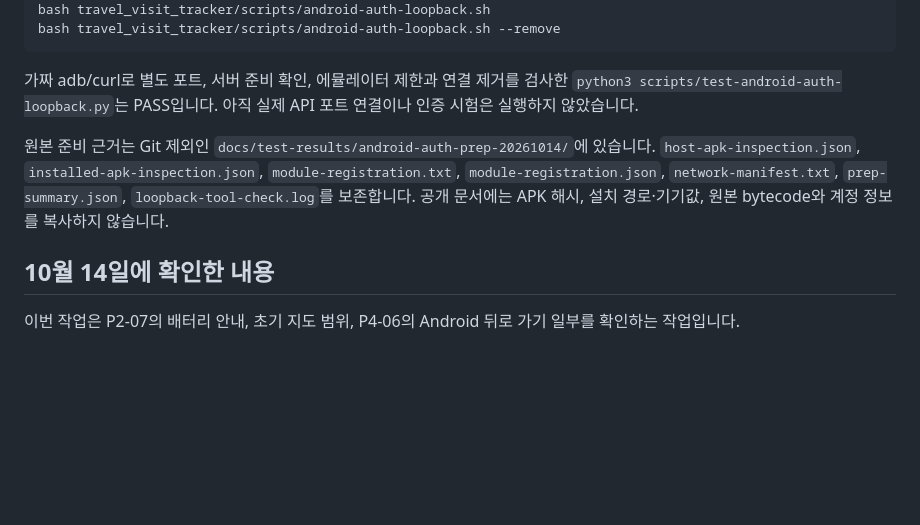
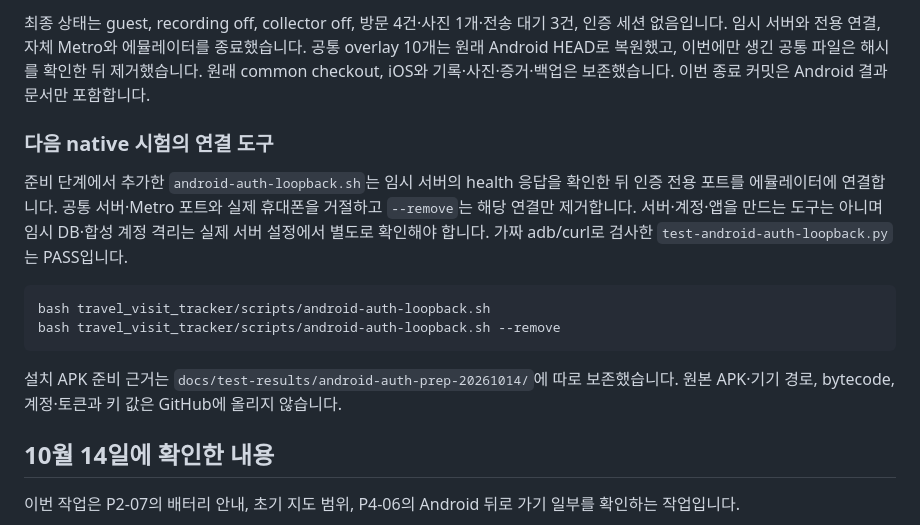
Before and after one commit to OhHyunSeo/travel-visit-tracker, a Markdown page: docs/ANDROID_PROGRESS.md, the part around one of its changes. Drawn GitHub-style; blank space fills up the shorter version.

Commit message:
Record Android native auth QA and safe shutdown handoff

````diff
--- a/docs/ANDROID_PROGRESS.md
+++ b/docs/ANDROID_PROGRESS.md
@@ -31,10 +50,15 @@ Debug manifest의 INTERNET 권한, debuggable과 usesCleartextTraffic 허용도
+최종 상태는 guest, recording off, collector off, 방문 4건·사진 1개·전송 대기 3건, 인증 세션 없음입니다. 임시 서버와 전용 연결, 자체 Metro와 에뮬레이터를 종료했습니다. 공통 overlay 10개는 원래 Android HEAD로 복원했고, 이번에만 생긴 공통 파일은 해시를 확인한 뒤 제거했습니다. 원래 common checkout, iOS와 기록·사진·증거·백업은 보존했습니다. 이번 종료 커밋은 Android 결과 문서만 포함합니다.
+
+### 다음 native 시험의 연결 도구
+
+준비 단계에서 추가한 `android-auth-loopback.sh`는 임시 서버의 health 응답을 확인한 뒤 인증 전용 포트를 에뮬레이터에 연결합니다. 공통 서버·Metro 포트와 실제 휴대폰을 거절하고 `--remove`는 해당 연결만 제거합니다. 서버·계정·앱을 만드는 도구는 아니며 임시 DB·합성 계정 격리는 실제 서버 설정에서 별도로 확인해야 합니다. 가짜 adb/curl로 검사한 `test-android-auth-loopback.py`는 PASS입니다.
+
+```
 bash travel_visit_tracker/scripts/android-auth-loopback.sh
 bash travel_visit_tracker/scripts/android-auth-loopback.sh --remove
 ```
 
-가짜 adb/curl로 별도 포트, 서버 준비 확인, 에뮬레이터 제한과 연결 제거를 검사한 `python3 scripts/test-android-auth-loopback.py`는 PASS입니다. 아직 실제 API 포트 연결이나 인증 시험은 실행하지 않았습니다.
-
-원본 준비 근거는 Git 제외인 `docs/test-results/android-auth-prep-20261014/`에 있습니다. `host-apk-inspection.json`, `installed-apk-inspection.json`, `module-registration.txt`, `module-registration.json`, `network-manifest.txt`, `prep-summary.json`, `loopback-tool-check.log`를 보존합니다. 공개 문서에는 APK 해시, 설치 경로·기기값, 원본 bytecode와 계정 정보를 복사하지 않습니다.
+설치 APK 준비 근거는 `docs/test-results/android-auth-prep-20261014/`에 따로 보존했습니다. 원본 APK·기기 경로, bytecode, 계정·토큰과 키 값은 GitHub에 올리지 않습니다.
 
 ## 10월 14일에 확인한 내용
 
````
Also changed, not shown: other parts of docs/ANDROID_PROGRESS.md (+34 -15 lines), docs/ANDROID_PROPOSED_CHANGES.md (+8 -0 lines).
